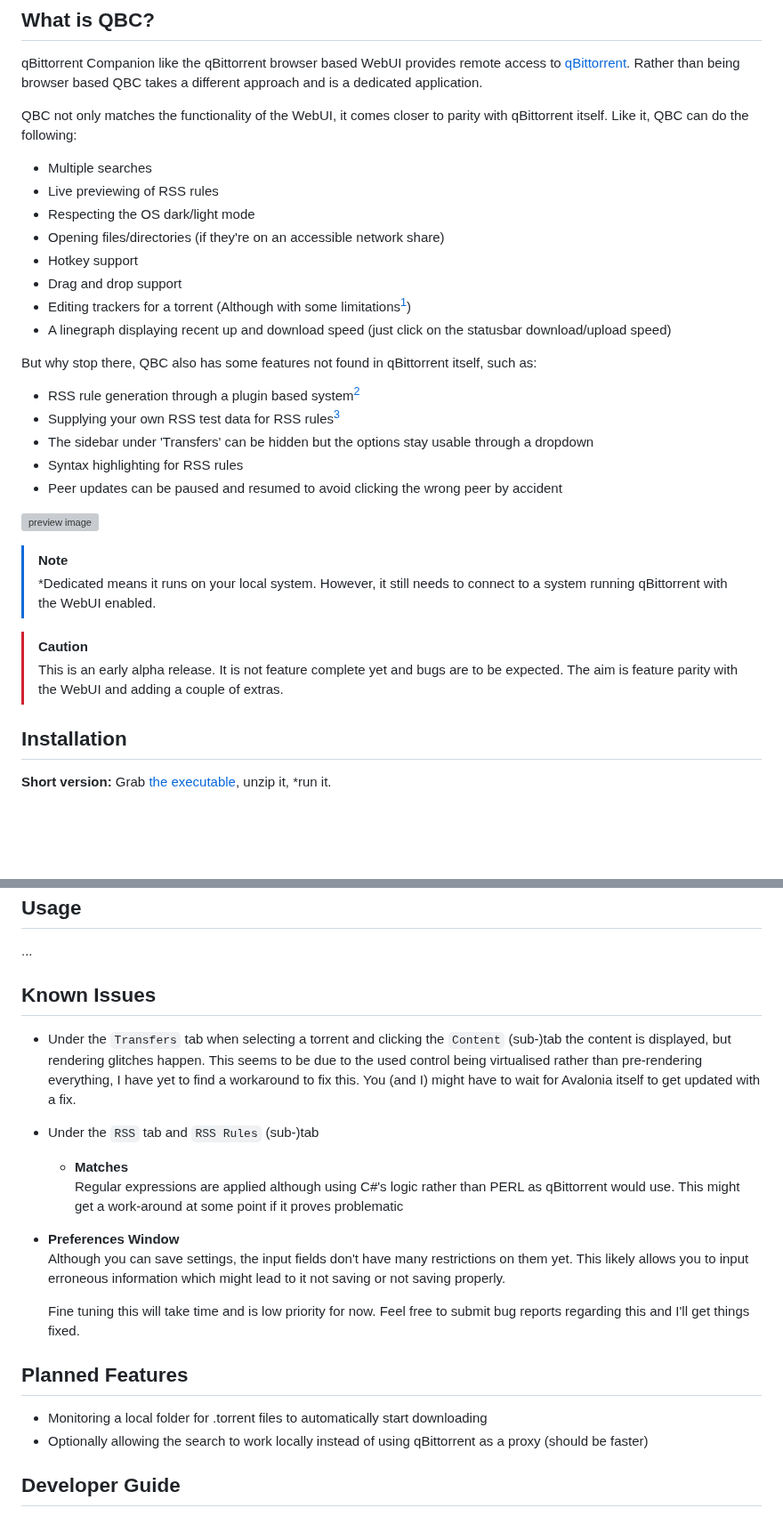
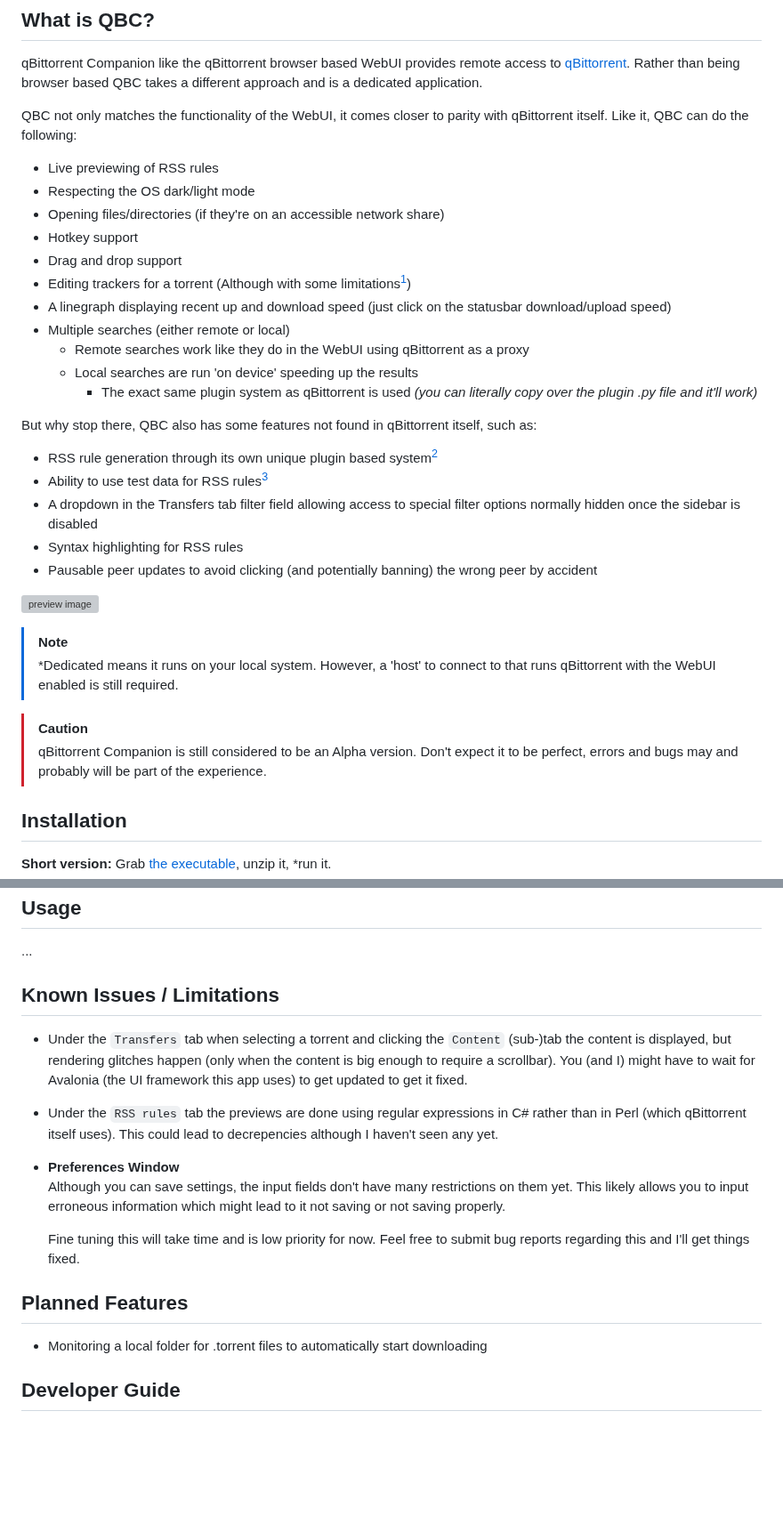
Before and after one commit to Axeia/qBittorrentCompanion, a Markdown page: README.MD, 2 parts joined by grey strips. Shown at 89% size. Drawn GitHub-style; blank space fills up the shorter version; grey boxes are pictures that could not be loaded.

Commit message:
Mention new local search feature
* Update licensing to make it clear the nova3 folder differs in licensing
* Rephrased some texts for improved clearity
* Fixed reference to no longer existing sub tabs

```diff
--- a/README.MD
+++ b/README.MD
@@ -5,7 +5,6 @@ qBittorrent Companion like the qBittorrent browser based WebUI provides remote a
 QBC takes a different approach and is a dedicated application.
 
 QBC not only matches the functionality of the WebUI, it comes closer to parity with qBittorrent itself. Like it, QBC can do the following:
-* Multiple searches
 * Live previewing of RSS rules
 * Respecting the OS dark/light mode
 * Opening files/directories (if they're on an accessible network share)
@@ -13,13 +12,17 @@ QBC not only matches the functionality of the WebUI, it comes closer to parity w
 * Drag and drop support
 * Editing trackers for a torrent (Although with some limitations[^1])
 * A linegraph displaying recent up and download speed (just click on the statusbar download/upload speed)
+* Multiple searches (either remote or local)
+    * Remote searches work like they do in the WebUI using qBittorrent as a proxy
+    * Local searches are run 'on device' speeding up the results
+        * The exact same plugin system as qBittorrent is used *(you can literally copy over the plugin .py file and it'll work)*
 
 But why stop there, QBC also has some features not found in qBittorrent itself, such as:
-* RSS rule generation through a plugin based system[^2]
-* Supplying your own RSS test data for RSS rules[^3]
-* The sidebar under 'Transfers' can be hidden but the options stay usable through a dropdown
+* RSS rule generation through its own unique plugin based system[^2]
+* Ability to use test data for RSS rules[^3]
+* A dropdown in the Transfers tab filter field allowing access to special filter options normally hidden once the sidebar is disabled
 * Syntax highlighting for RSS rules
-* Peer updates can be paused and resumed to avoid clicking the wrong peer by accident
+* Pausable peer updates to avoid clicking (and potentially banning) the wrong peer by accident
 
 [^1]: Due to limitations of the WebUI all trackers will be placed on the same tier if anything is editted.
 [^2]: RSS plugin support: Automatically create RSS rules from torrent names, accessible throughout the app. Manual input is possible as well.
@@ -28,10 +31,10 @@ But why stop there, QBC also has some features not found in qBittorrent itself,
 ![preview image](https://i.imgur.com/uoMtuEA.gif)
 
 >[!NOTE]
-> *Dedicated means it runs on your local system. However, it still needs to connect to a system running qBittorrent with the WebUI enabled.
+> *Dedicated means it runs on your local system. However, a 'host' to connect to that runs qBittorrent with the WebUI enabled is still required.
 
 > [!CAUTION]
-> This is an early alpha release. It is not feature complete yet and bugs are to be expected. The aim is feature parity with  the WebUI and adding a couple of extras.
+> qBittorrent Companion is still considered to be an Alpha version. Don't expect it to be perfect, errors and bugs may and probably will be part of the experience.
 
 ## Installation
 **Short version:** Grab [the executable](https://github.com/Axeia/qBittorrentCompanion/releases/), unzip it, *run it.<br/>
@@ -56,11 +59,9 @@ Unzip it to your desired location (no installer available yet).
 ## Usage
 ...
 
-## Known Issues
-* Under the `Transfers` tab when selecting a torrent and clicking the `Content` (sub-)tab the content is displayed, but rendering glitches happen. This seems to be due to the used control being virtualised rather than pre-rendering everything, I have yet to find a workaround to fix this. You (and I) might have to wait for Avalonia itself to get updated with a fix.
-* Under the `RSS` tab and `RSS Rules` (sub-)tab
-	* **Matches**<br/>
-	Regular expressions are applied although using C#'s logic rather than PERL as qBittorrent would use. This might get a work-around at some point if it proves problematic
+## Known Issues / Limitations
+* Under the `Transfers` tab when selecting a torrent and clicking the `Content` (sub-)tab the content is displayed, but rendering glitches happen (only when the content is big enough to require a scrollbar). You (and I) might have to wait for Avalonia (the UI framework this app uses) to get updated to get it fixed.
+* Under the `RSS rules` tab the previews are done using regular expressions in C# rather than in Perl (which qBittorrent itself uses). This could lead to decrepencies although I haven't seen any yet.
 * **Preferences Window**<br/>
   Although you can save settings, the input fields don't have many restrictions on them yet. This likely allows you to input erroneous information which might lead to it not saving or not saving properly.
 
@@ -68,7 +69,6 @@ Unzip it to your desired location (no installer available yet).
 
 ## Planned Features
 * Monitoring a local folder for .torrent files to automatically start downloading
-* Optionally allowing the search to work locally instead of using qBittorrent as a proxy (should be faster)
 
 ## Developer Guide
 Everything below is aimed more at developers wondering why some things are the way they are and is not aimed at regular users (unless you're just super curious).
```
Also changed, not shown: other parts of README.MD (+2 -1 lines).
